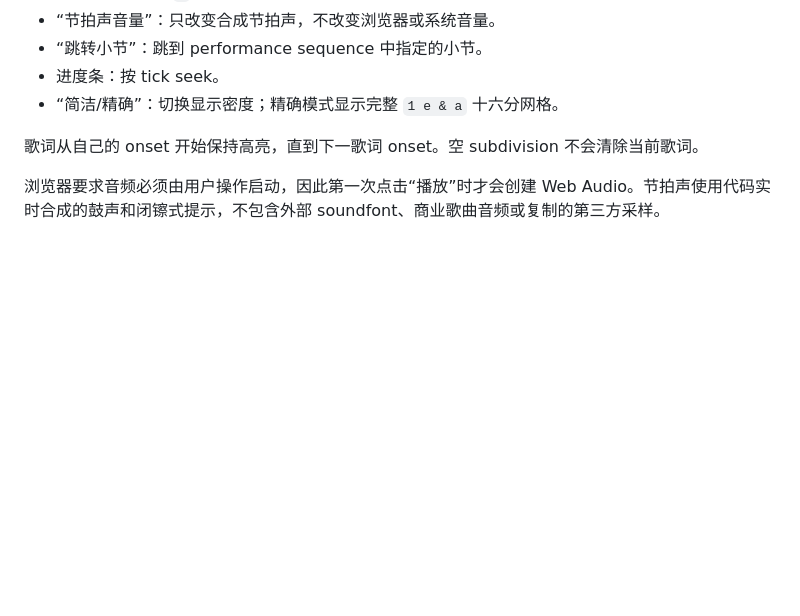
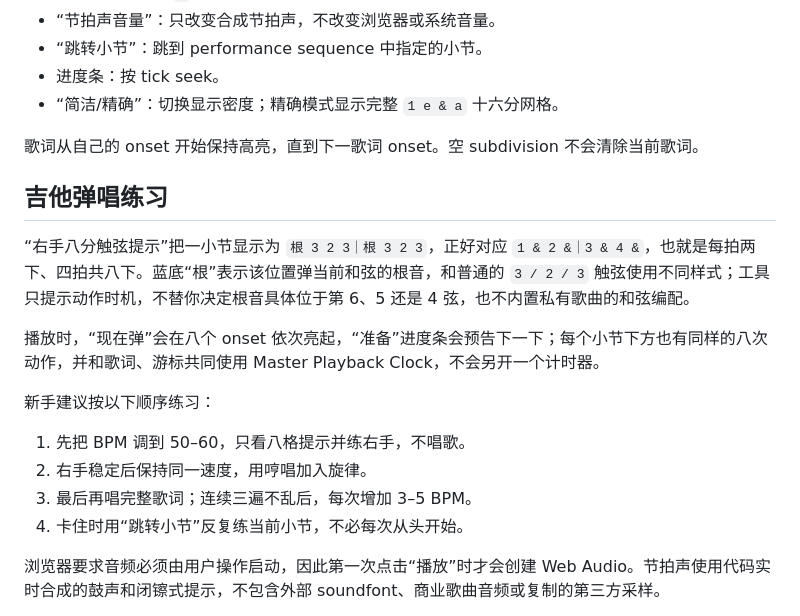
Before and after one commit to GNYKCZ/jianpu-lyric-player, a Markdown page: docs/使用说明.md, the part around the change. GitHub-like rendering; blank space fills up the shorter version.

```diff
--- a/docs/使用说明.md
+++ b/docs/使用说明.md
@@ -55,6 +55,19 @@ node --test local-fixtures/xiang_zi_you.acceptance.test.js
 
 歌词从自己的 onset 开始保持高亮，直到下一歌词 onset。空 subdivision 不会清除当前歌词。
 
+## 吉他弹唱练习
+
+“右手八分触弦提示”把一小节显示为 `根 3 2 3｜根 3 2 3`，正好对应 `1 & 2 &｜3 & 4 &`，也就是每拍两下、四拍共八下。蓝底“根”表示该位置弹当前和弦的根音，和普通的 `3 / 2 / 3` 触弦使用不同样式；工具只提示动作时机，不替你决定根音具体位于第 6、5 还是 4 弦，也不内置私有歌曲的和弦编配。
+
+播放时，“现在弹”会在八个 onset 依次亮起，“准备”进度条会预告下一下；每个小节下方也有同样的八次动作，并和歌词、游标共同使用 Master Playback Clock，不会另开一个计时器。
+
+新手建议按以下顺序练习：
+
+1. 先把 BPM 调到 50–60，只看八格提示并练右手，不唱歌。
+2. 右手稳定后保持同一速度，用哼唱加入旋律。
+3. 最后再唱完整歌词；连续三遍不乱后，每次增加 3–5 BPM。
+4. 卡住时用“跳转小节”反复练当前小节，不必每次从头开始。
+
 浏览器要求音频必须由用户操作启动，因此第一次点击“播放”时才会创建 Web Audio。节拍声使用代码实时合成的鼓声和闭镲式提示，不包含外部 soundfont、商业歌曲音频或复制的第三方采样。
 
 这组声音采用常见架子鼓的“大鼓、军鼓、闭镲”分工，但保留练习节拍所需的强弱层级：第一拍的强大鼓建立小节重心，第三拍用次重大鼓提供次级重音，第二、四拍用更轻更短的军鼓，四个反拍只用高频闭镲承担细分提示。大鼓使用较短的鼓身、中高频鼓槌瞬态和轻微软削波，避免低频拖尾，并让普通电脑音箱也能听见清晰的冲击感。默认节拍音量为 75%。
```
Also changed, not shown: README.md (+3 -0 lines), docs/PRODUCT_REQUIREMENTS.md (+2 -0 lines).
